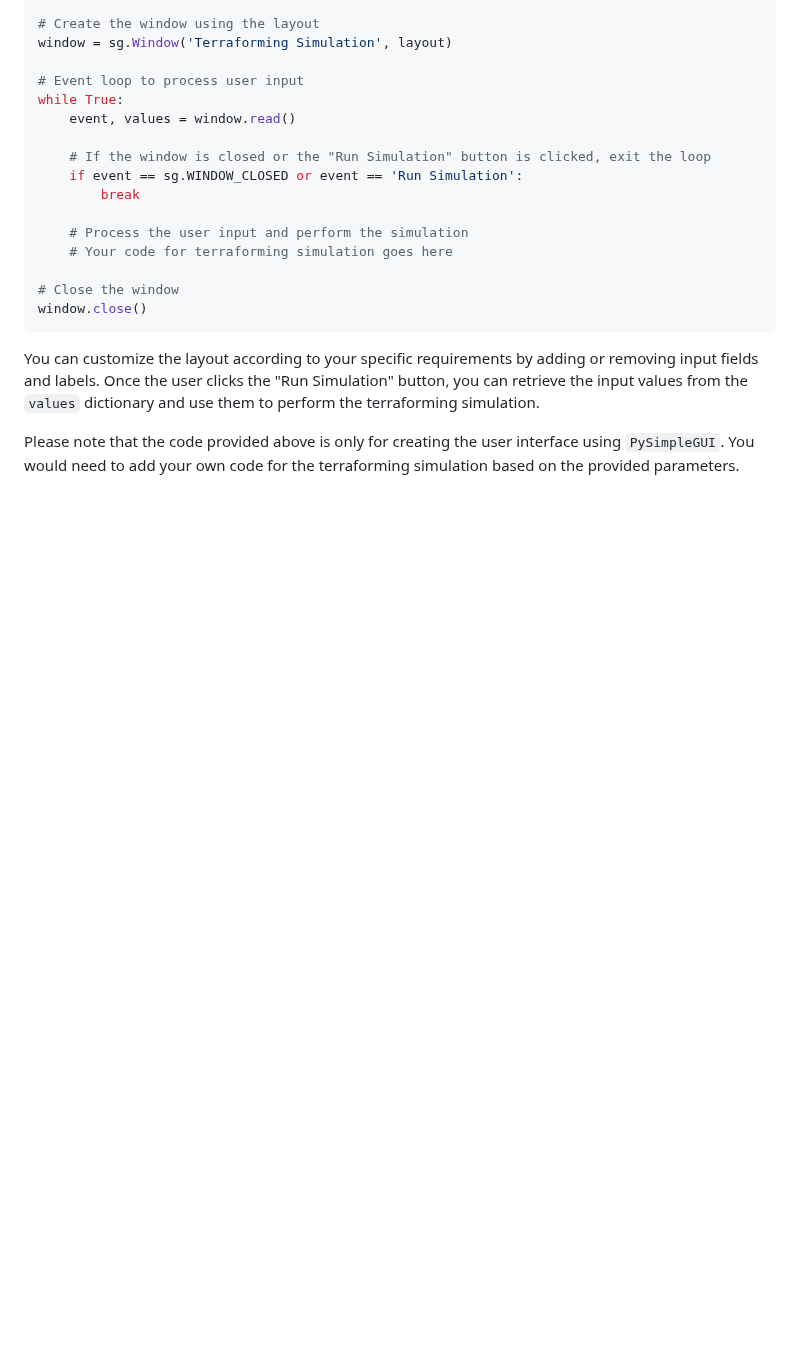
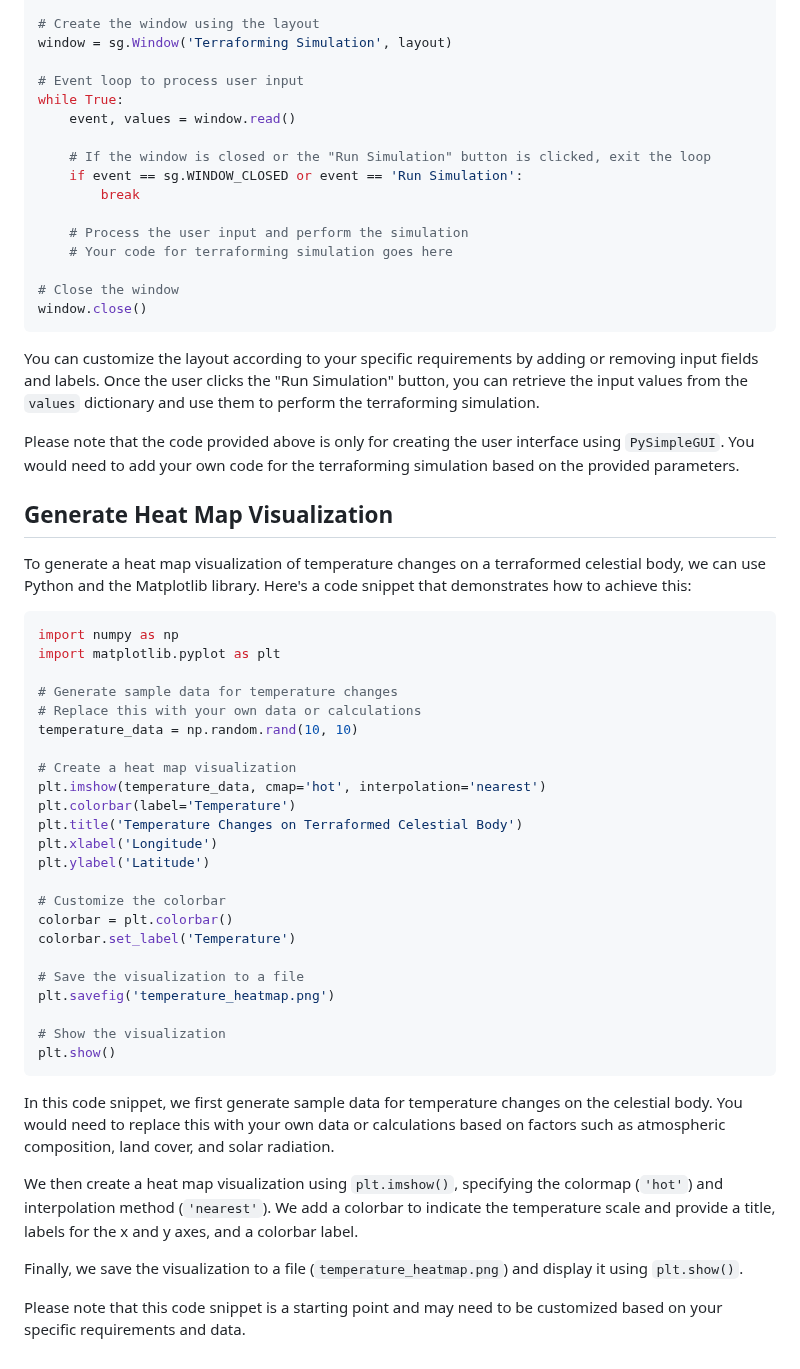
Before and after one commit to KOSASIH/TerraformingArchitect, a Markdown page: README.md, the part around the change. GitHub-like rendering; blank space fills up the shorter version.

````diff
--- a/README.md
+++ b/README.md
@@ -321,3 +321,41 @@ window.close()
 You can customize the layout according to your specific requirements by adding or removing input fields and labels. Once the user clicks the "Run Simulation" button, you can retrieve the input values from the `values` dictionary and use them to perform the terraforming simulation.
 
 Please note that the code provided above is only for creating the user interface using `PySimpleGUI`. You would need to add your own code for the terraforming simulation based on the provided parameters.
+
+## Generate Heat Map Visualization
+
+To generate a heat map visualization of temperature changes on a terraformed celestial body, we can use Python and the Matplotlib library. Here's a code snippet that demonstrates how to achieve this:
+
+```python
+import numpy as np
+import matplotlib.pyplot as plt
+
+# Generate sample data for temperature changes
+# Replace this with your own data or calculations
+temperature_data = np.random.rand(10, 10)
+
+# Create a heat map visualization
+plt.imshow(temperature_data, cmap='hot', interpolation='nearest')
+plt.colorbar(label='Temperature')
+plt.title('Temperature Changes on Terraformed Celestial Body')
+plt.xlabel('Longitude')
+plt.ylabel('Latitude')
+
+# Customize the colorbar
+colorbar = plt.colorbar()
+colorbar.set_label('Temperature')
+
+# Save the visualization to a file
+plt.savefig('temperature_heatmap.png')
+
+# Show the visualization
+plt.show()
+```
+
+In this code snippet, we first generate sample data for temperature changes on the celestial body. You would need to replace this with your own data or calculations based on factors such as atmospheric composition, land cover, and solar radiation.
+
+We then create a heat map visualization using `plt.imshow()`, specifying the colormap (`'hot'`) and interpolation method (`'nearest'`). We add a colorbar to indicate the temperature scale and provide a title, labels for the x and y axes, and a colorbar label.
+
+Finally, we save the visualization to a file (`temperature_heatmap.png`) and display it using `plt.show()`.
+
+Please note that this code snippet is a starting point and may need to be customized based on your specific requirements and data.
````
